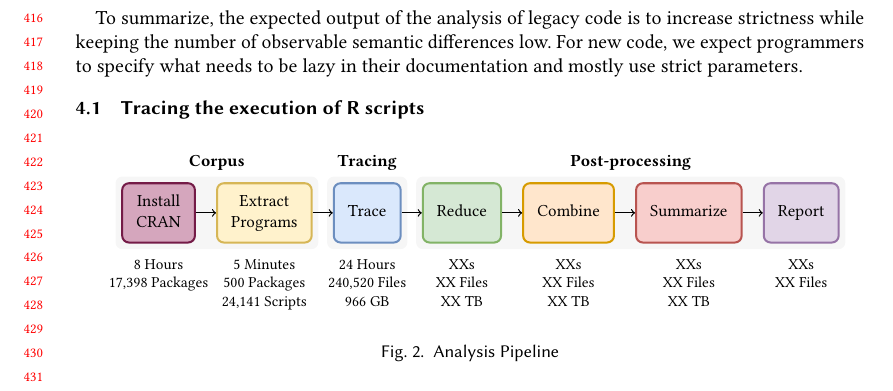
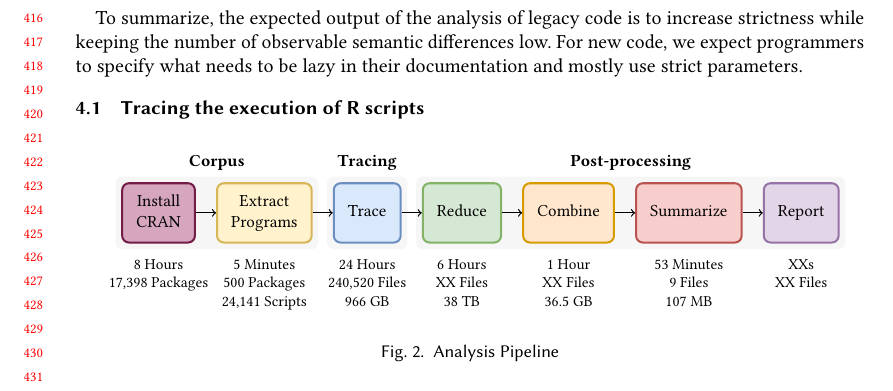
Before and after one commit to aviralg/promisebreaker-paper, a LaTeX paper (main.tex): part of page 9 of 22, cut so that both start at the same text. Compiled offline with pdfLaTeX.

Commit message:
Add more pipeline numbers

```diff
--- a/main.tex
+++ b/main.tex
@@ -706,9 +706,9 @@ documentation and mostly use strict parameters.
       \node [below = \textsep of install]   (installdesc)   {\nodedesc{8 Hours\\17,398 Packages}};
       \node [below = \textsep of extract]   (extractdesc)   {\nodedesc{5 Minutes\\500 Packages\\24,141 Scripts}};
       \node [below = \textsep of trace]     (tracedesc)     {\nodedesc{24 Hours\\240,520 Files\\966 GB}};
-      \node [below = \textsep of reduce]    (reducedesc)    {\nodedesc{XXs\\XX Files\\XX TB}};
-      \node [below = \textsep of combine]   (combinedesc)   {\nodedesc{XXs\\XX Files\\XX TB}};
-      \node [below = \textsep of summarize] (summarizedesc) {\nodedesc{XXs\\XX Files\\XX TB}};
+      \node [below = \textsep of reduce]    (reducedesc)    {\nodedesc{6 Hours\\XX Files\\38 TB}};
+      \node [below = \textsep of combine]   (combinedesc)   {\nodedesc{1 Hour\\XX Files\\36.5 GB}};
+      \node [below = \textsep of summarize] (summarizedesc) {\nodedesc{53 Minutes\\9 Files\\107 MB}};
       \node [below = \textsep of report]    (reportdesc)    {\nodedesc{XXs\\XX Files}};
 
       \begin{scope}[on background layer]
```
